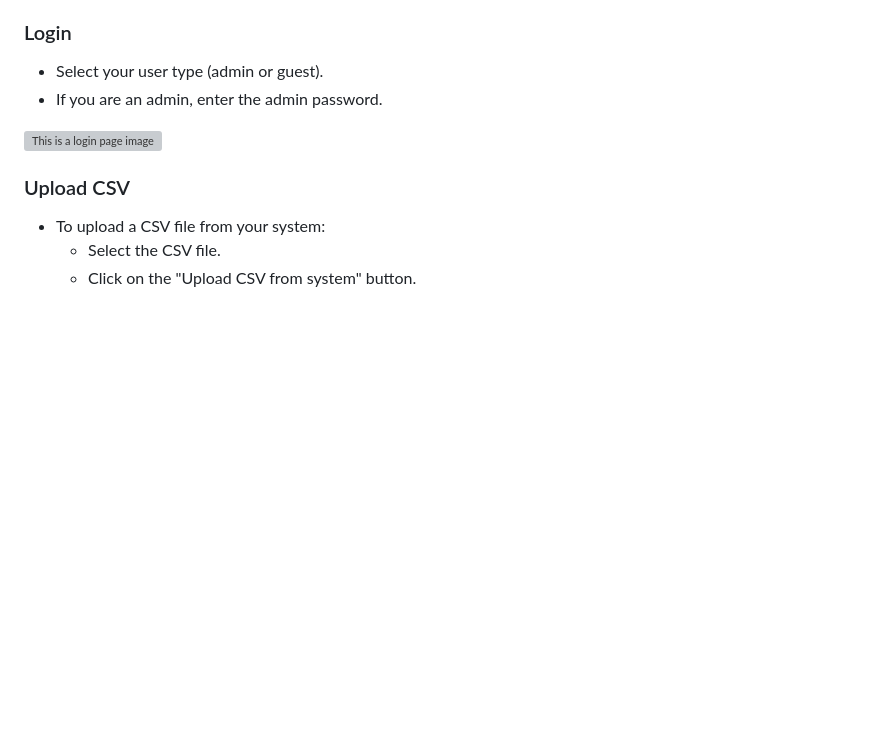
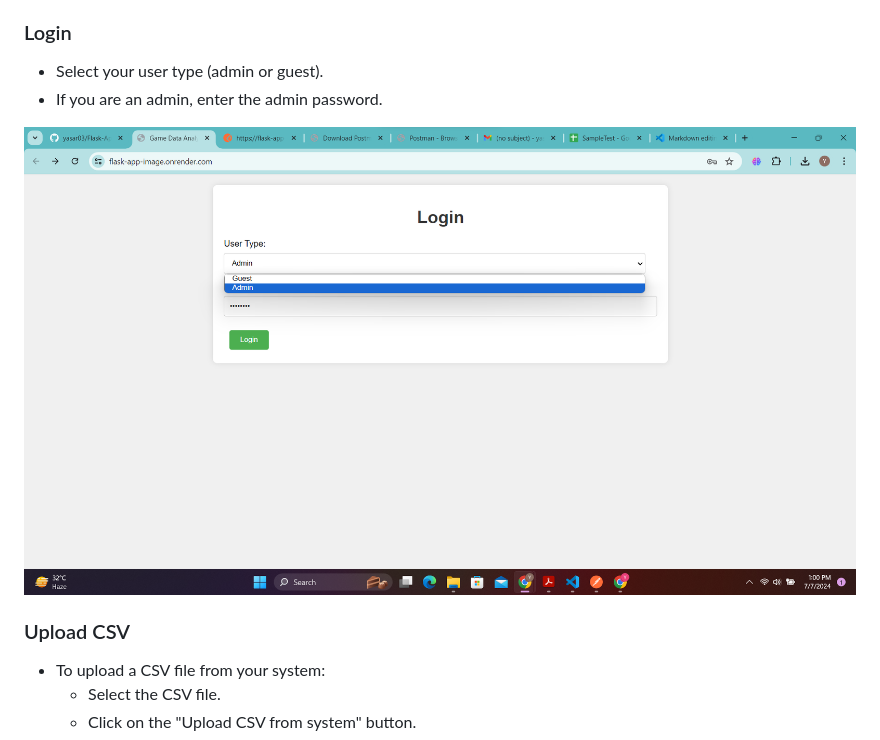
Before and after one commit to yasar03/Flask-App-Image, a Markdown page: README.md, the part around the change. Drawn GitHub-style; blank space fills up the shorter version; grey boxes are pictures that could not be loaded.

Commit message:
Readme added

```diff
--- a/README.md
+++ b/README.md
@@ -70,7 +70,7 @@ The application is deployed and can be accessed at: [https://flask-app-image.onr
 - Select your user type (admin or guest).
 - If you are an admin, enter the admin password.
 
-![This is a login page image](images\login.png)
+![This is a login page image](images/login.png)
 
 ### Upload CSV
 
```
